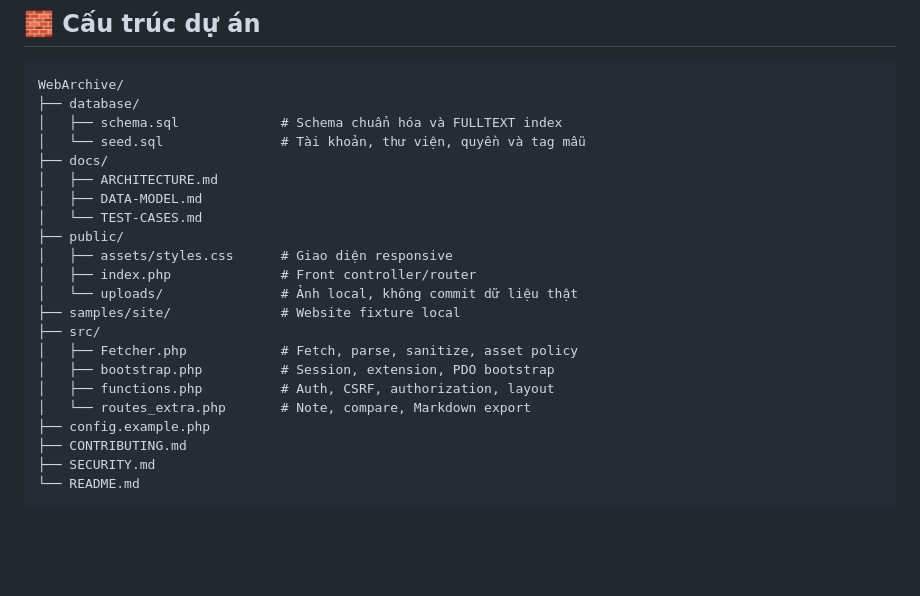
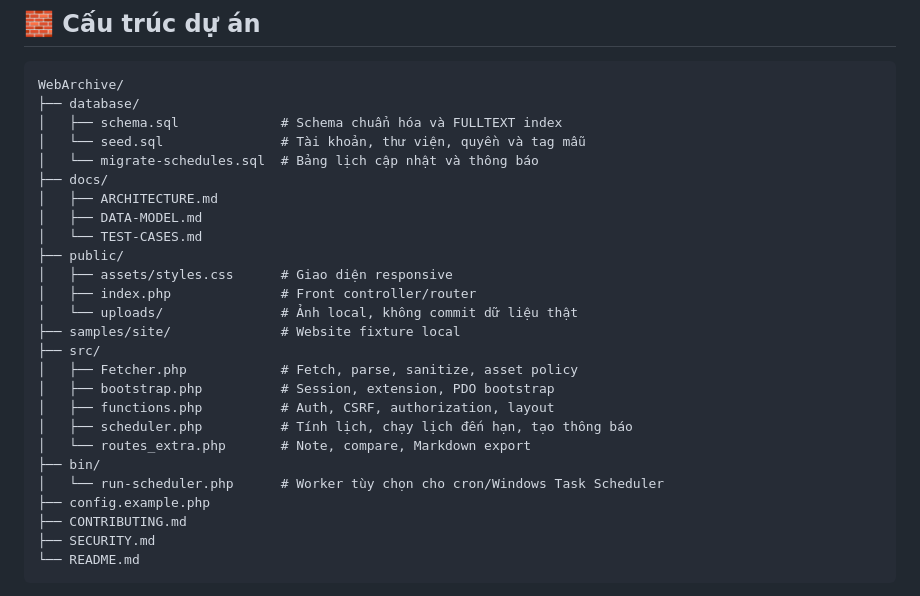
Before and after one commit to Im-Dun/PTPMMNM-CNTT-1811-NHOM-1, a Markdown page: README.md, the part around one of its changes. Drawn GitHub-style; blank space fills up the shorter version.

```diff
--- a/README.md
+++ b/README.md
@@ -256,6 +269,7 @@ WebArchive/
 ├── database/
 │   ├── schema.sql             # Schema chuẩn hóa và FULLTEXT index
 │   └── seed.sql               # Tài khoản, thư viện, quyền và tag mẫu
+│   └── migrate-schedules.sql  # Bảng lịch cập nhật và thông báo
 ├── docs/
 │   ├── ARCHITECTURE.md
 │   ├── DATA-MODEL.md
@@ -269,7 +283,10 @@ WebArchive/
 │   ├── Fetcher.php            # Fetch, parse, sanitize, asset policy
 │   ├── bootstrap.php          # Session, extension, PDO bootstrap
 │   ├── functions.php          # Auth, CSRF, authorization, layout
+│   ├── scheduler.php          # Tính lịch, chạy lịch đến hạn, tạo thông báo
 │   └── routes_extra.php       # Note, compare, Markdown export
+├── bin/
+│   └── run-scheduler.php      # Worker tùy chọn cho cron/Windows Task Scheduler
 ├── config.example.php
 ├── CONTRIBUTING.md
 ├── SECURITY.md
```
Also changed, not shown: other parts of README.md (+17 -4 lines).
